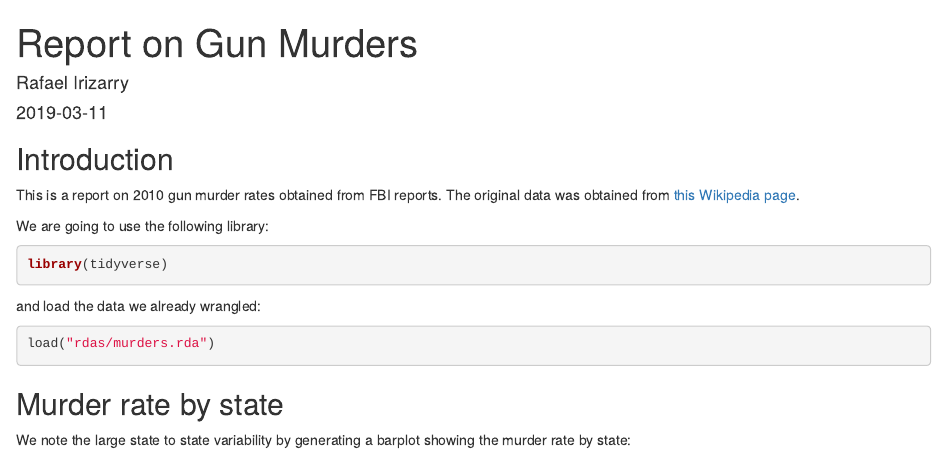
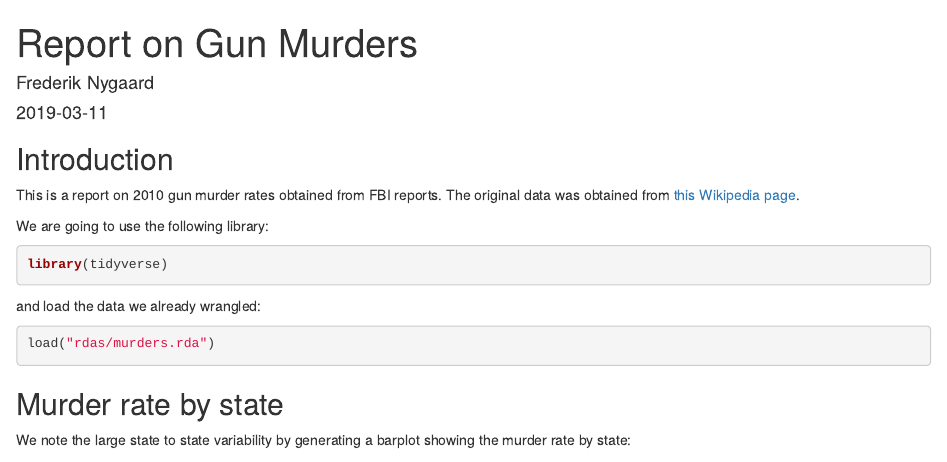
Before and after one commit to Frederik-Nygaard/murders, an R Markdown document (report.Rmd): the page in a window 1100 px wide, from its top. Rendered offline with R 4.5, knitr and Pandoc, with nearby package versions.

Commit message:
Corrected author or file

```diff
--- a/report.Rmd
+++ b/report.Rmd
@@ -1,6 +1,6 @@
 ---
 title: "Report on Gun Murders"
-author: "Rafael Irizarry"
+author: "Frederik Nygaard"
 date: "`r format(Sys.Date())`"
 output: html_document
 ---
```
